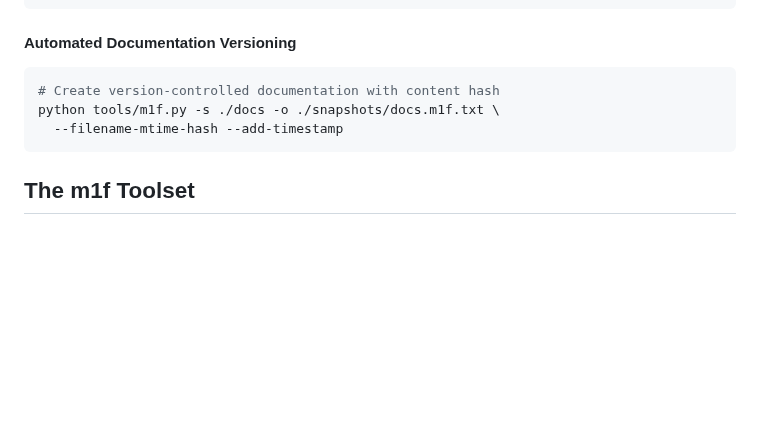
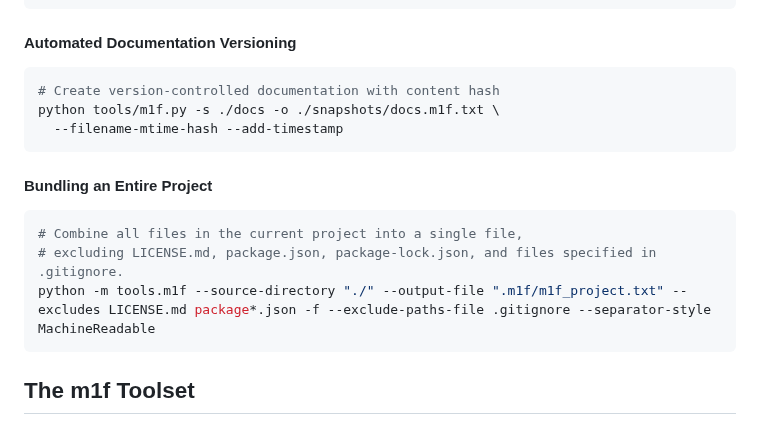
Before and after one commit to franz-agency/m1f, a Markdown page: README.md, the part around one of its changes. Rendered like a GitHub page; blank space fills up the shorter version.

Commit message:
Update README.md to include project bundling instructions and improve formatting
- Added a new section detailing how to bundle an entire project into a single file, excluding specific files and directories.
- Improved formatting for clarity and consistency throughout the document.

````diff
--- a/README.md
+++ b/README.md
@@ -71,6 +71,14 @@ python tools/m1f.py -s ./docs -o ./snapshots/docs.m1f.txt \
   --filename-mtime-hash --add-timestamp
 ```
 
+#### Bundling an Entire Project
+
+```bash
+# Combine all files in the current project into a single file,
+# excluding LICENSE.md, package.json, package-lock.json, and files specified in .gitignore.
+python -m tools.m1f --source-directory "./" --output-file ".m1f/m1f_project.txt" --excludes LICENSE.md package*.json -f --exclude-paths-file .gitignore --separator-style MachineReadable
+```
+
 ## The m1f Toolset
 
 ### m1f (Make One File) - `tools/m1f.py`
````
Also changed, not shown: other parts of README.md (+4 -4 lines).
